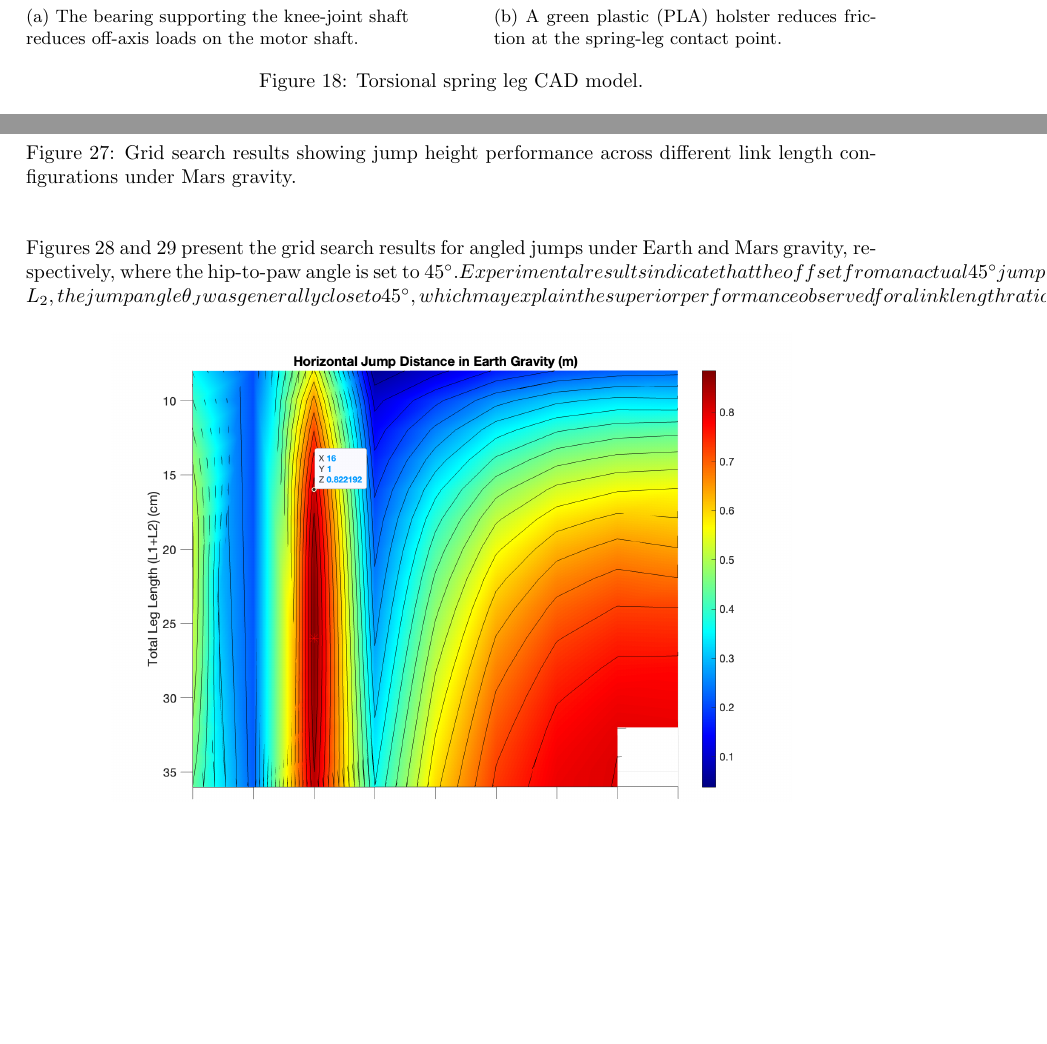
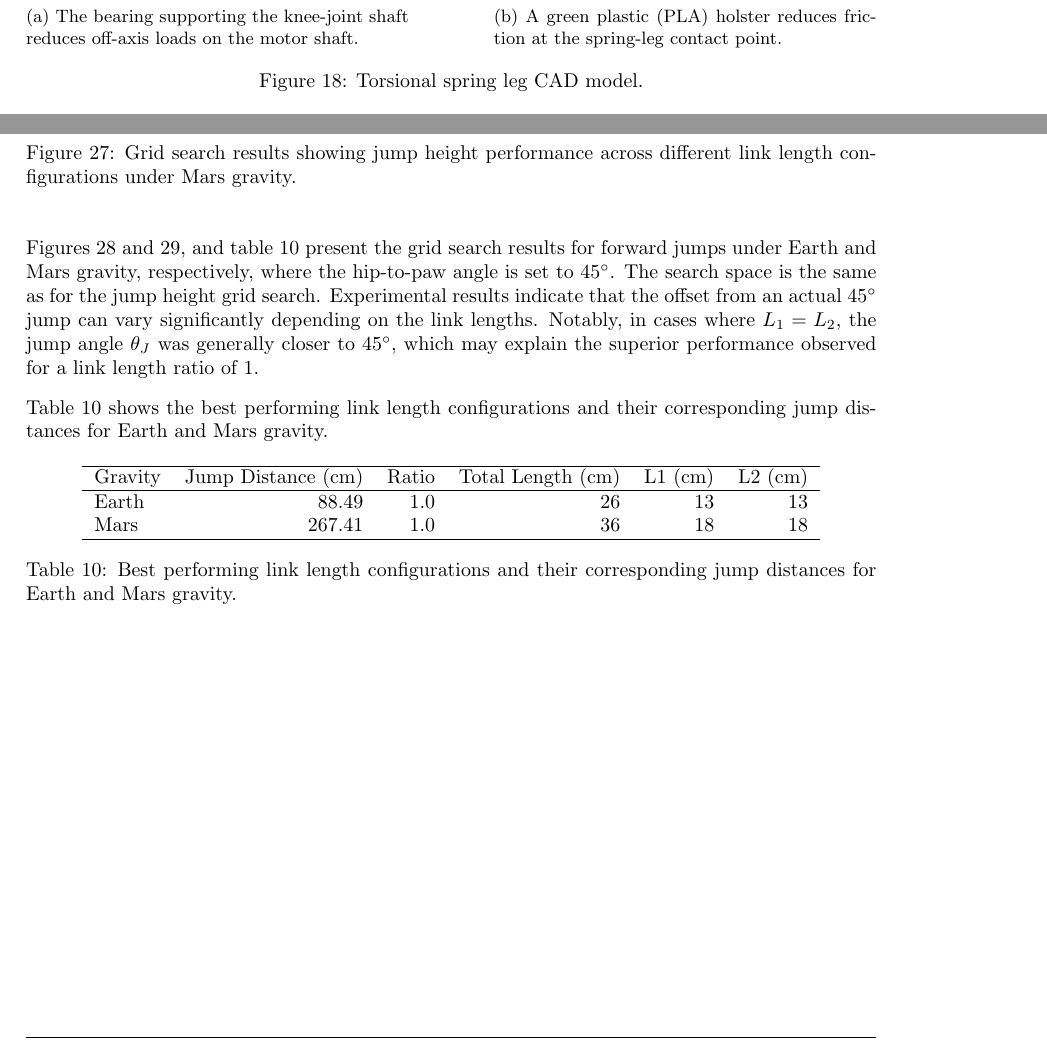
Before and after one commit to Danielskauge/report-project-thesis, a LaTeX document (main.tex, which reads Sections/Results.tex): two parts of pages 34 and 40 of 53, joined at a grey line, cut so that both start at the same text, the shorter picture padded with empty space. Compiled offline with pdfLaTeX.

Commit message:
plot forward jump results

```diff
--- a/Sections/Results.tex
+++ b/Sections/Results.tex
@@ -86,7 +86,23 @@ Table \ref{tab:results:grid_search:best_jumps} summarizes the optimal parameters
 \end{figure}
 
 
-Figures~\ref{fig:results:grid_search_forward_earth} and~\ref{fig:results:grid_search_forward_mars} present the grid search results for angled jumps under Earth and Mars gravity, respectively, where the hip-to-paw angle is set to 45^\circ. Experimental results indicate that the offset from an actual 45^\circ jump can vary significantly depending on the link lengths. Notably, in cases where L_1 = L_2, the jump angle \theta_J was generally close to 45^\circ, which may explain the superior performance observed for a link length ratio of 1.
+Figures~\ref{fig:results:grid_search_forward_earth} and~\ref{fig:results:grid_search_forward_mars}, and table \ref{tab:results:grid_search:best_jumps_forward} present the grid search results for forward jumps under Earth and Mars gravity, respectively, where the hip-to-paw angle is set to \(45^{\circ}\). The search space is the same as for the jump height grid search. Experimental results indicate that the offset from an actual \(45^{\circ}\) jump can vary significantly depending on the link lengths. Notably, in cases where \(L_1 = L_2\), the jump angle \(\theta_J\) was generally closer to \(45^{\circ}\), which may explain the superior performance observed for a link length ratio of 1.
+
+Table \ref{tab:results:grid_search:best_jumps_forward} shows the best performing link length configurations and their corresponding jump distances for Earth and Mars gravity.
+
+\begin{table}[h]
+    \centering
+    \begin{tabular}{lrrrrr}
+        \hline
+        Gravity & Jump Distance (cm) & Ratio & Total Length (cm) & L1 (cm) & L2 (cm) \\
+        \hline
+        Earth & 88.49 & 1.0 & 26 & 13 & 13 \\
+        Mars & 267.41 & 1.0 & 36 & 18 & 18 \\
+        \hline
+\end{tabular}
+\caption{Best performing link length configurations and their corresponding jump distances for Earth and Mars gravity.}
+\label{tab:results:grid_search:best_jumps_forward}
+\end{table}
 
 \begin{figure}[H]
     \centering
```
Also changed, not shown: Sections/link_length_optimization.tex (+1 -1 lines), Images/results/grid_search_forward_earth.png, Images/results/grid_search_forward_mars.png (added).
